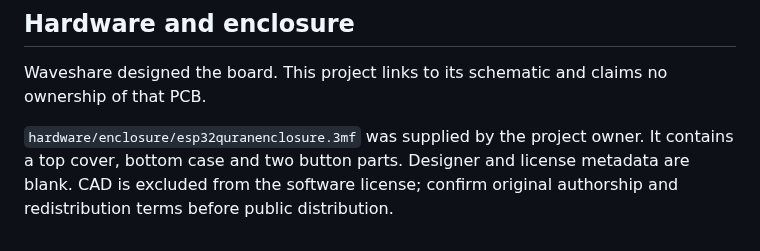
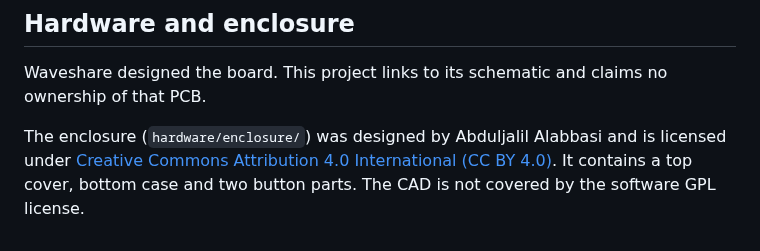
Before and after one commit to Abduljalilabbasi/quran-handheld, a Markdown page: ATTRIBUTION.md, the part around the change. GitHub-like rendering.

```diff
--- a/ATTRIBUTION.md
+++ b/ATTRIBUTION.md
@@ -34,4 +34,4 @@ Project firmware and tools: GPL-3.0-or-later. GxEPD2 by Jean-Marc Zingg uses GPL
 
 Waveshare designed the board. This project links to its schematic and claims no ownership of that PCB.
 
-`hardware/enclosure/esp32quranenclosure.3mf` was supplied by the project owner. It contains a top cover, bottom case and two button parts. Designer and license metadata are blank. CAD is excluded from the software license; confirm original authorship and redistribution terms before public distribution.
+The enclosure (`hardware/enclosure/`) was designed by Abduljalil Alabbasi and is licensed under [Creative Commons Attribution 4.0 International (CC BY 4.0)](https://creativecommons.org/licenses/by/4.0/). It contains a top cover, bottom case and two button parts. The CAD is not covered by the software GPL license.
```
Also changed, not shown: README.md (+6 -2 lines), hardware/enclosure/README.md (+4 -2 lines), docs/images/device-white.jpg (added).
